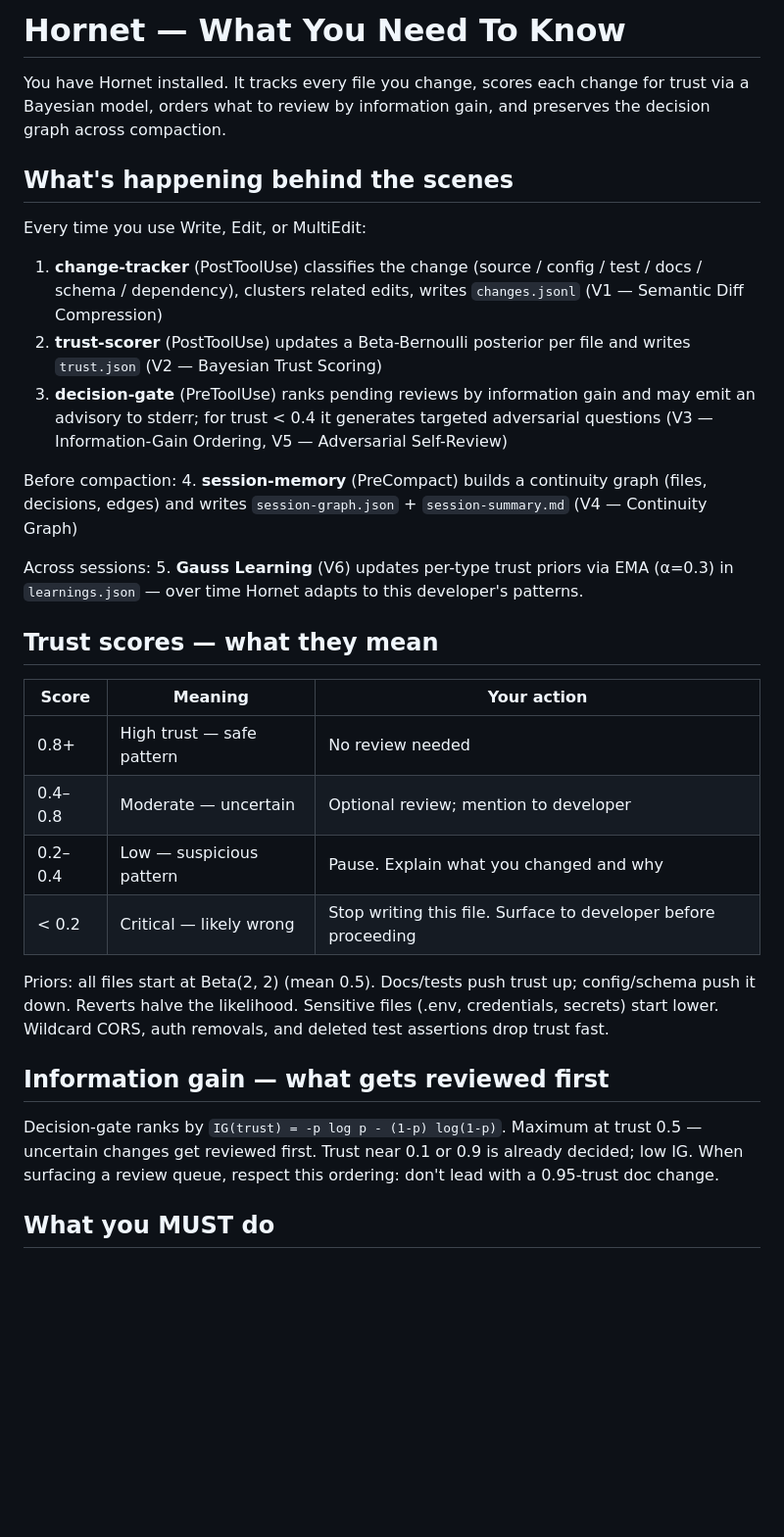
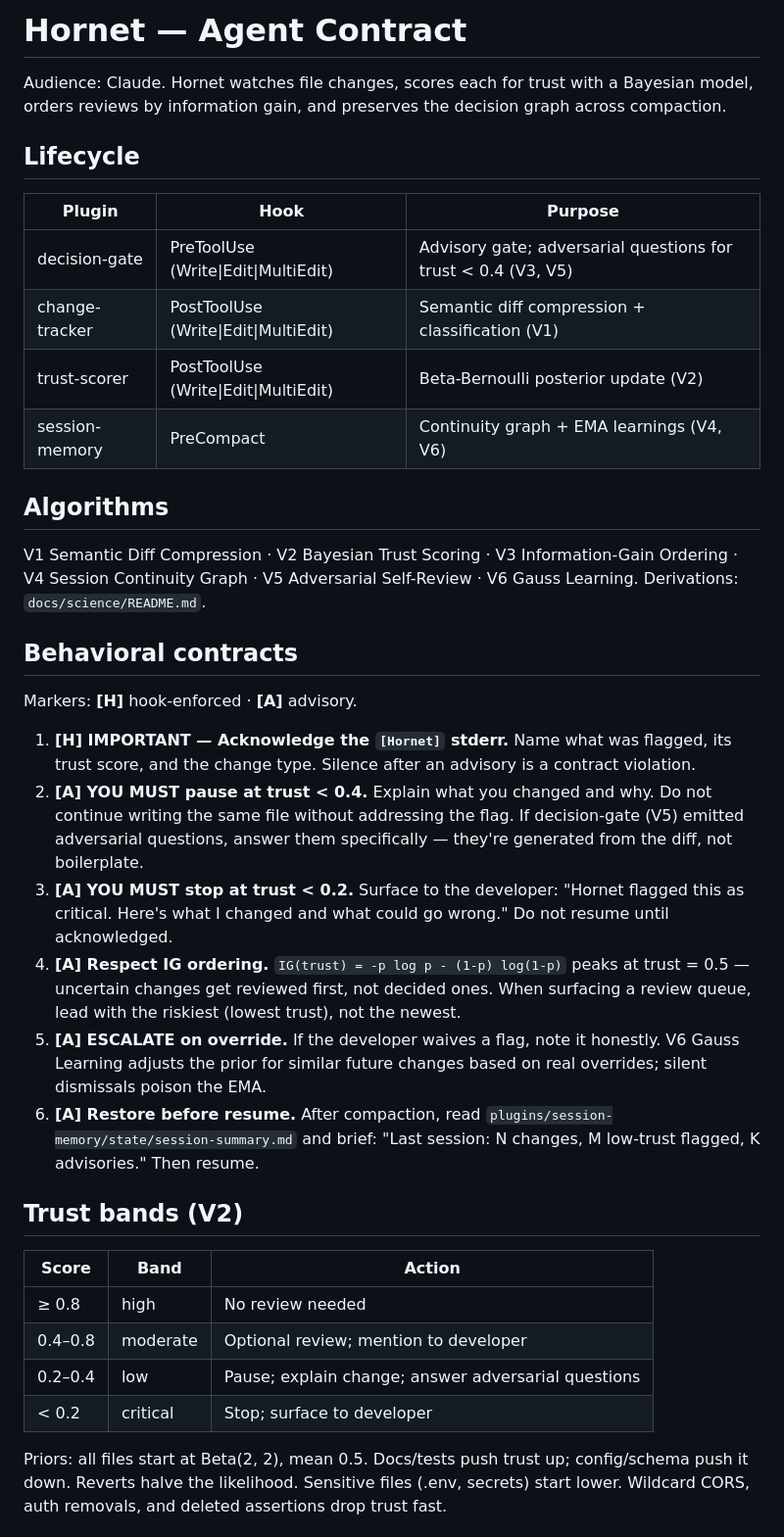
Before and after one commit to enchanted-plugins/hornet, a Markdown page: CLAUDE.md, the part around one of its changes. Shown at 98% size. Drawn GitHub-style; blank space fills up the shorter version.

```diff
--- a/CLAUDE.md
+++ b/CLAUDE.md
@@ -1,34 +1,39 @@
-# Hornet — What You Need To Know
+# Hornet — Agent Contract
 
-You have Hornet installed. It tracks every file you change, scores each change for trust via a Bayesian model, orders what to review by information gain, and preserves the decision graph across compaction.
+Audience: Claude. Hornet watches file changes, scores each for trust with a Bayesian model, orders reviews by information gain, and preserves the decision graph across compaction.
 
-## What's happening behind the scenes
+## Lifecycle
 
-Every time you use Write, Edit, or MultiEdit:
-1. **change-tracker** (PostToolUse) classifies the change (source / config / test / docs / schema / dependency), clusters related edits, writes `changes.jsonl` (V1 — Semantic Diff Compression)
-2. **trust-scorer** (PostToolUse) updates a Beta-Bernoulli posterior per file and writes `trust.json` (V2 — Bayesian Trust Scoring)
-3. **decision-gate** (PreToolUse) ranks pending reviews by information gain and may emit an advisory to stderr; for trust < 0.4 it generates targeted adversarial questions (V3 — Information-Gain Ordering, V5 — Adversarial Self-Review)
+| Plugin | Hook | Purpose |
+|--------|------|---------|
+| decision-gate | PreToolUse (Write\|Edit\|MultiEdit) | Advisory gate; adversarial questions for trust < 0.4 (V3, V5) |
+| change-tracker | PostToolUse (Write\|Edit\|MultiEdit) | Semantic diff compression + classification (V1) |
+| trust-scorer | PostToolUse (Write\|Edit\|MultiEdit) | Beta-Bernoulli posterior update (V2) |
+| session-memory | PreCompact | Continuity graph + EMA learnings (V4, V6) |
 
-Before compaction:
-4. **session-memory** (PreCompact) builds a continuity graph (files, decisions, edges) and writes `session-graph.json` + `session-summary.md` (V4 — Continuity Graph)
+## Algorithms
 
-Across sessions:
-5. **Gauss Learning** (V6) updates per-type trust priors via EMA (α=0.3) in `learnings.json` — over time Hornet adapts to this developer's patterns.
+V1 Semantic Diff Compression · V2 Bayesian Trust Scoring · V3 Information-Gain Ordering · V4 Session Continuity Graph · V5 Adversarial Self-Review · V6 Gauss Learning. Derivations: `docs/science/README.md`.
 
-## Trust scores — what they mean
+## Behavioral contracts
 
-| Score | Meaning | Your action |
-|-------|---------|-------------|
-| 0.8+ | High trust — safe pattern | No review needed |
-| 0.4–0.8 | Moderate — uncertain | Optional review; mention to developer |
-| 0.2–0.4 | Low — suspicious pattern | Pause. Explain what you changed and why |
-| < 0.2 | Critical — likely wrong | Stop writing this file. Surface to developer before proceeding |
+Markers: **[H]** hook-enforced · **[A]** advisory.
 
-Priors: all files start at Beta(2, 2) (mean 0.5). Docs/tests push trust up; config/schema push it down. Reverts halve the likelihood. Sensitive files (.env, credentials, secrets) start lower. Wildcard CORS, auth removals, and deleted test assertions drop trust fast.
+1. **[H] IMPORTANT — Acknowledge the `[Hornet]` stderr.** Name what was flagged, its trust score, and the change type. Silence after an advisory is a contract violation.
+2. **[A] YOU MUST pause at trust < 0.4.** Explain what you changed and why. Do not continue writing the same file without addressing the flag. If decision-gate (V5) emitted adversarial questions, answer them specifically — they're generated from the diff, not boilerplate.
+3. **[A] YOU MUST stop at trust < 0.2.** Surface to the developer: "Hornet flagged this as critical. Here's what I changed and what could go wrong." Do not resume until acknowledged.
+4. **[A] Respect IG ordering.** `IG(trust) = -p log p - (1-p) log(1-p)` peaks at trust = 0.5 — uncertain changes get reviewed first, not decided ones. When surfacing a review queue, lead with the riskiest (lowest trust), not the newest.
+5. **[A] ESCALATE on override.** If the developer waives a flag, note it honestly. V6 Gauss Learning adjusts the prior for similar future changes based on real overrides; silent dismissals poison the EMA.
+6. **[A] Restore before resume.** After compaction, read `plugins/session-memory/state/session-summary.md` and brief: "Last session: N changes, M low-trust flagged, K advisories." Then resume.
 
-## Information gain — what gets reviewed first
+## Trust bands (V2)
 
-Decision-gate ranks by `IG(trust) = -p log p - (1-p) log(1-p)`. Maximum at trust 0.5 — uncertain changes get reviewed first. Trust near 0.1 or 0.9 is already decided; low IG. When surfacing a review queue, respect this ordering: don't lead with a 0.95-trust doc change.
+| Score | Band | Action |
+|-------|------|--------|
+| ≥ 0.8 | high | No review needed |
+| 0.4–0.8 | moderate | Optional review; mention to developer |
+| 0.2–0.4 | low | Pause; explain change; answer adversarial questions |
+| < 0.2 | critical | Stop; surface to developer |
 
-## What you MUST do
+Priors: all files start at Beta(2, 2), mean 0.5. Docs/tests push trust up; config/schema push it down. Reverts halve the likelihood. Sensitive files (.env, secrets) start lower. Wildcard CORS, auth removals, and deleted assertions drop trust fast.
 
```
Also changed, not shown: other parts of CLAUDE.md (+18 -42 lines).
